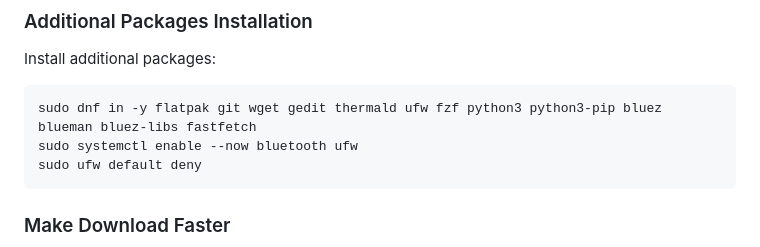
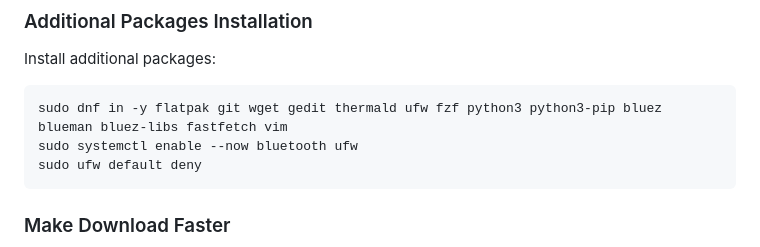
Before and after one commit to Nico-Shock/My-Fedora42-Workspace, a Markdown page: README.md, the part around the change. Drawn GitHub-style.

````diff
--- a/README.md
+++ b/README.md
@@ -4,7 +4,7 @@
 
 Install additional packages:
 ```
-sudo dnf in -y flatpak git wget gedit thermald ufw fzf python3 python3-pip bluez blueman bluez-libs fastfetch
+sudo dnf in -y flatpak git wget gedit thermald ufw fzf python3 python3-pip bluez blueman bluez-libs fastfetch vim
 sudo systemctl enable --now bluetooth ufw
 sudo ufw default deny
 ```
````
